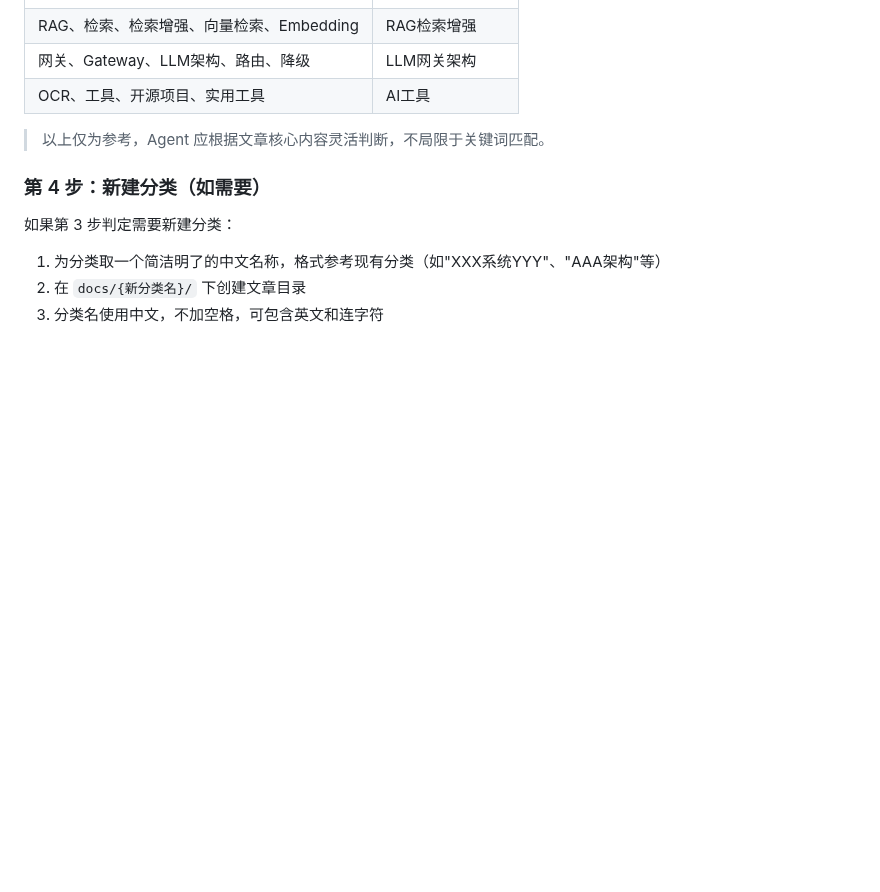
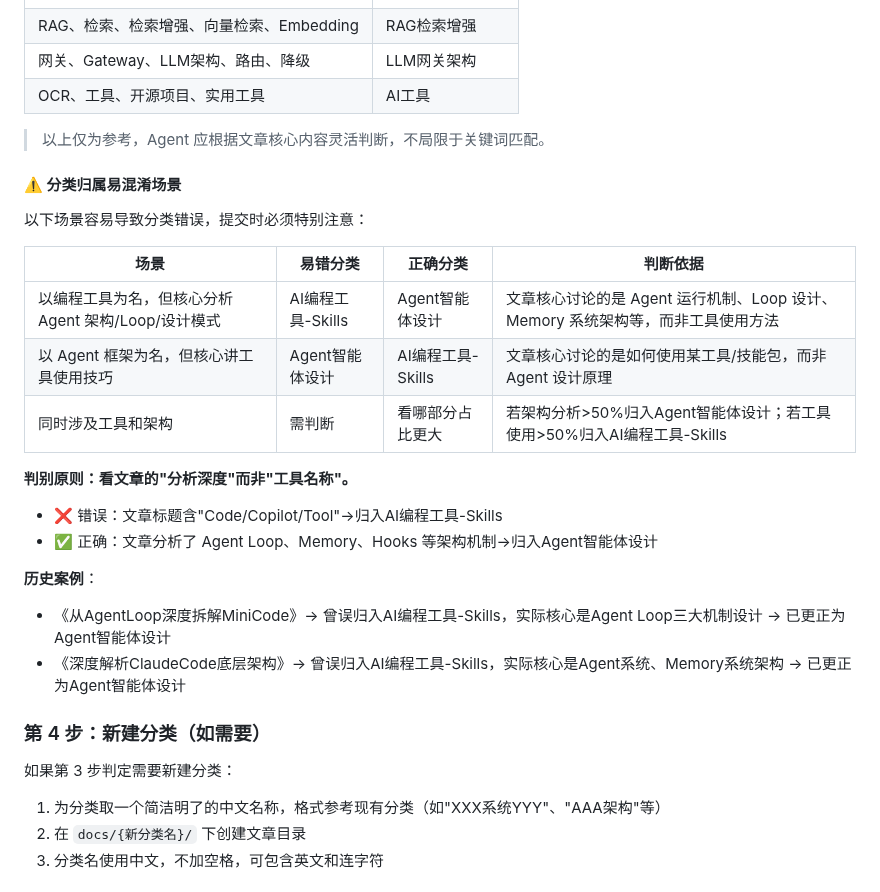
Before and after one commit to see311/ai-optimization-solutions, a Markdown page: COMMIT_CONVENTION.md, the part around the change. GitHub-like rendering; blank space fills up the shorter version.

Commit message:
docs: COMMIT_CONVENTION - 添加分类归属易混淆场景规则

```diff
--- a/COMMIT_CONVENTION.md
+++ b/COMMIT_CONVENTION.md
@@ -77,6 +77,24 @@ GET /repos/{owner}/{repo}/git/trees/{branch}?recursive=1
 | OCR、工具、开源项目、实用工具 | AI工具 |
 
 > 以上仅为参考，Agent 应根据文章核心内容灵活判断，不局限于关键词匹配。
+
+#### ⚠️ 分类归属易混淆场景
+
+以下场景容易导致分类错误，提交时必须特别注意：
+
+| 场景 | 易错分类 | 正确分类 | 判断依据 |
+|------|---------|---------|---------|
+| 以编程工具为名，但核心分析 Agent 架构/Loop/设计模式 | AI编程工具-Skills | Agent智能体设计 | 文章核心讨论的是 Agent 运行机制、Loop 设计、Memory 系统架构等，而非工具使用方法 |
+| 以 Agent 框架为名，但核心讲工具使用技巧 | Agent智能体设计 | AI编程工具-Skills | 文章核心讨论的是如何使用某工具/技能包，而非 Agent 设计原理 |
+| 同时涉及工具和架构 | 需判断 | 看哪部分占比更大 | 若架构分析>50%归入Agent智能体设计；若工具使用>50%归入AI编程工具-Skills |
+
+**判别原则：看文章的"分析深度"而非"工具名称"。**
+- ❌ 错误：文章标题含"Code/Copilot/Tool"→归入AI编程工具-Skills
+- ✅ 正确：文章分析了 Agent Loop、Memory、Hooks 等架构机制→归入Agent智能体设计
+
+**历史案例**：
+- 《从AgentLoop深度拆解MiniCode》→ 曾误归入AI编程工具-Skills，实际核心是Agent Loop三大机制设计 → 已更正为Agent智能体设计
+- 《深度解析ClaudeCode底层架构》→ 曾误归入AI编程工具-Skills，实际核心是Agent系统、Memory系统架构 → 已更正为Agent智能体设计
 
 ### 第 4 步：新建分类（如需要）
 
```
